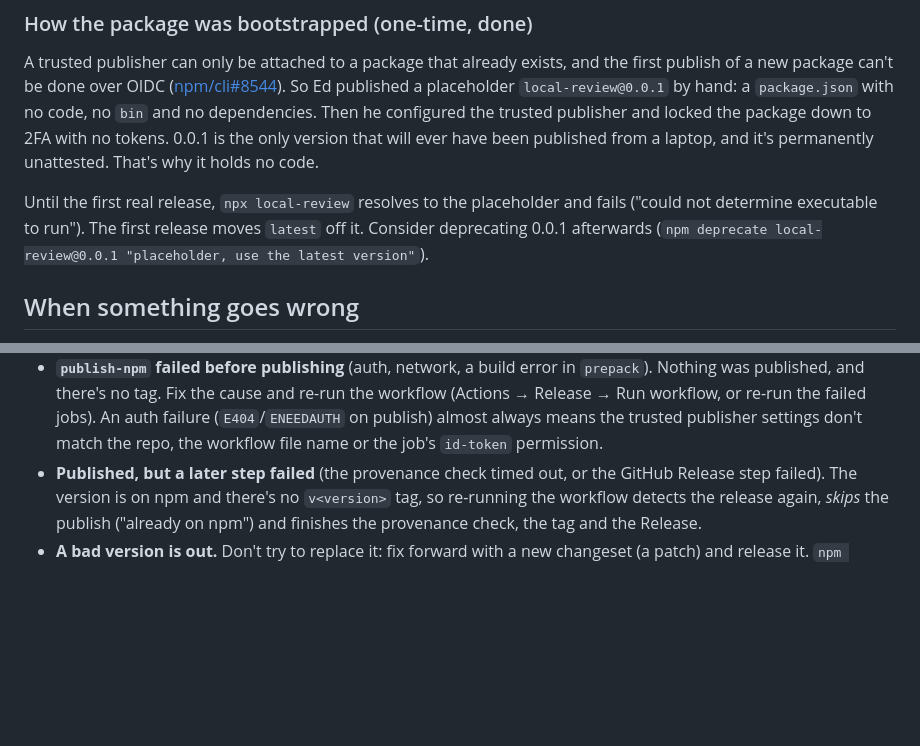
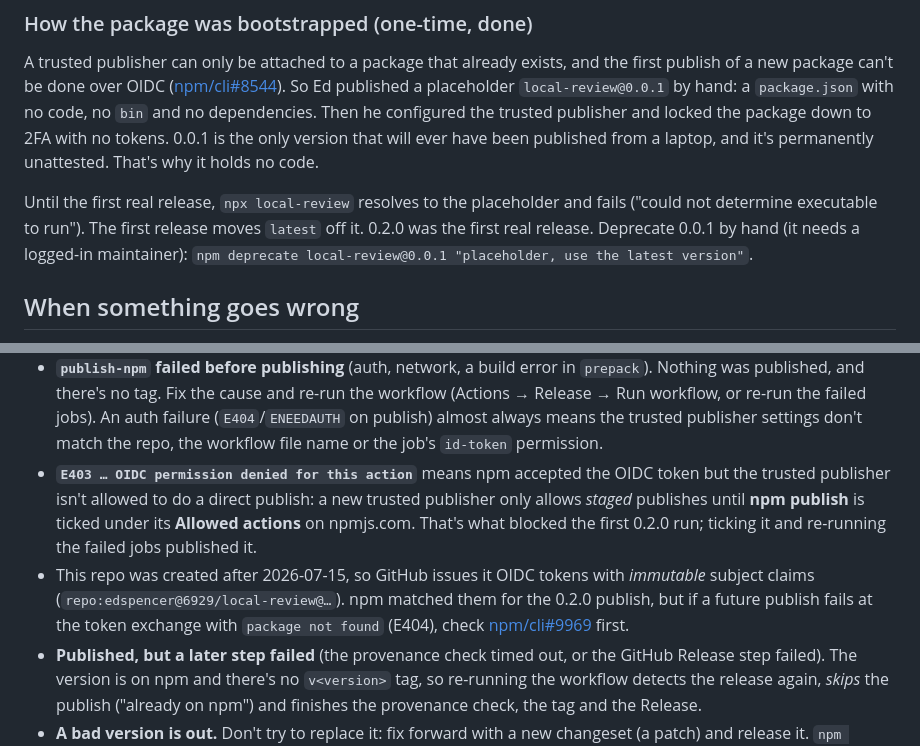
Before and after one commit to edspencer/local-review, a Markdown page: RELEASING.md, 2 parts joined by grey strips. Rendered like a GitHub page; blank space fills up the shorter version.

Commit message:
RELEASING: the 'Allowed actions' trap that blocked the first 0.2.0 publish, and the immutable OIDC subject caveat (#24)
Co-authored-by: HomeLab Agent <homelab-infra@valfenda.net>
Co-authored-by: Claude Opus 5.5 <noreply@anthropic.com>

```diff
--- a/RELEASING.md
+++ b/RELEASING.md
@@ -66,8 +66,8 @@ trusted publisher and locked the package down to 2FA with no tokens. 0.0.1 is th
 been published from a laptop, and it's permanently unattested. That's why it holds no code.
 
 Until the first real release, `npx local-review` resolves to the placeholder and fails ("could not determine
-executable to run"). The first release moves `latest` off it. Consider deprecating 0.0.1 afterwards
-(`npm deprecate local-review@0.0.1 "placeholder, use the latest version"`).
+executable to run"). The first release moves `latest` off it. 0.2.0 was the first real release. Deprecate 0.0.1 by hand (it needs a logged-in maintainer):
+`npm deprecate local-review@0.0.1 "placeholder, use the latest version"`.
 
 ## When something goes wrong
 
@@ -83,6 +83,13 @@ twice (and unpublishing is only possible for 72 hours, and frees nothing: the ve
   there's no tag. Fix the cause and re-run the workflow (Actions → Release → Run workflow, or re-run the failed jobs).
   An auth failure (`E404`/`ENEEDAUTH` on publish) almost always means the trusted publisher settings don't match the
   repo, the workflow file name or the job's `id-token` permission.
+- **`E403 … OIDC permission denied for this action`** means npm accepted the OIDC token but the trusted publisher
+  isn't allowed to do a direct publish: a new trusted publisher only allows *staged* publishes until **npm publish**
+  is ticked under its **Allowed actions** on npmjs.com. That's what blocked the first 0.2.0 run; ticking it and
+  re-running the failed jobs published it.
+- This repo was created after 2026-07-15, so GitHub issues it OIDC tokens with *immutable* subject claims
+  (`repo:edspencer@6929/local-review@…`). npm matched them for the 0.2.0 publish, but if a future publish fails at the
+  token exchange with `package not found` (E404), check [npm/cli#9969](https://github.com/npm/cli/issues/9969) first.
 - **Published, but a later step failed** (the provenance check timed out, or the GitHub Release step failed). The
   version is on npm and there's no `v<version>` tag, so re-running the workflow detects the release again, *skips*
   the publish ("already on npm") and finishes the provenance check, the tag and the Release.
```
